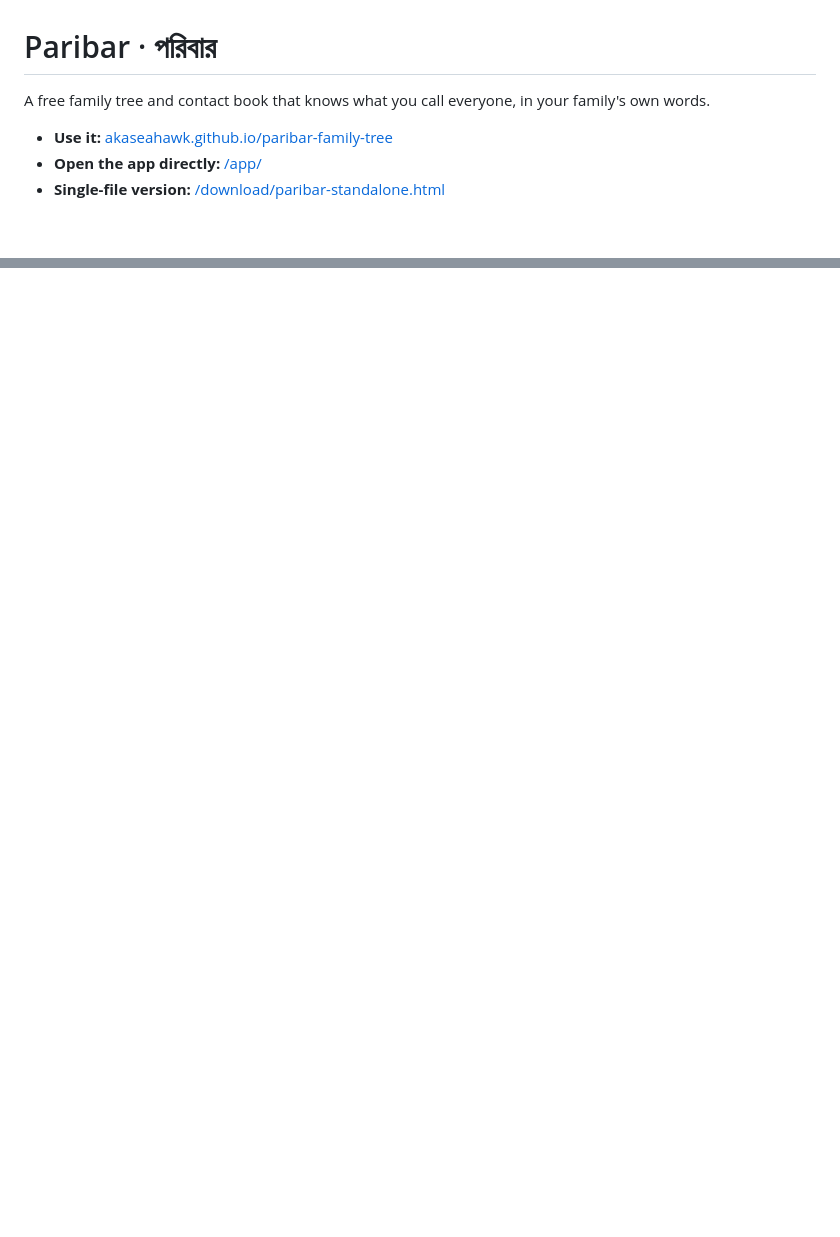
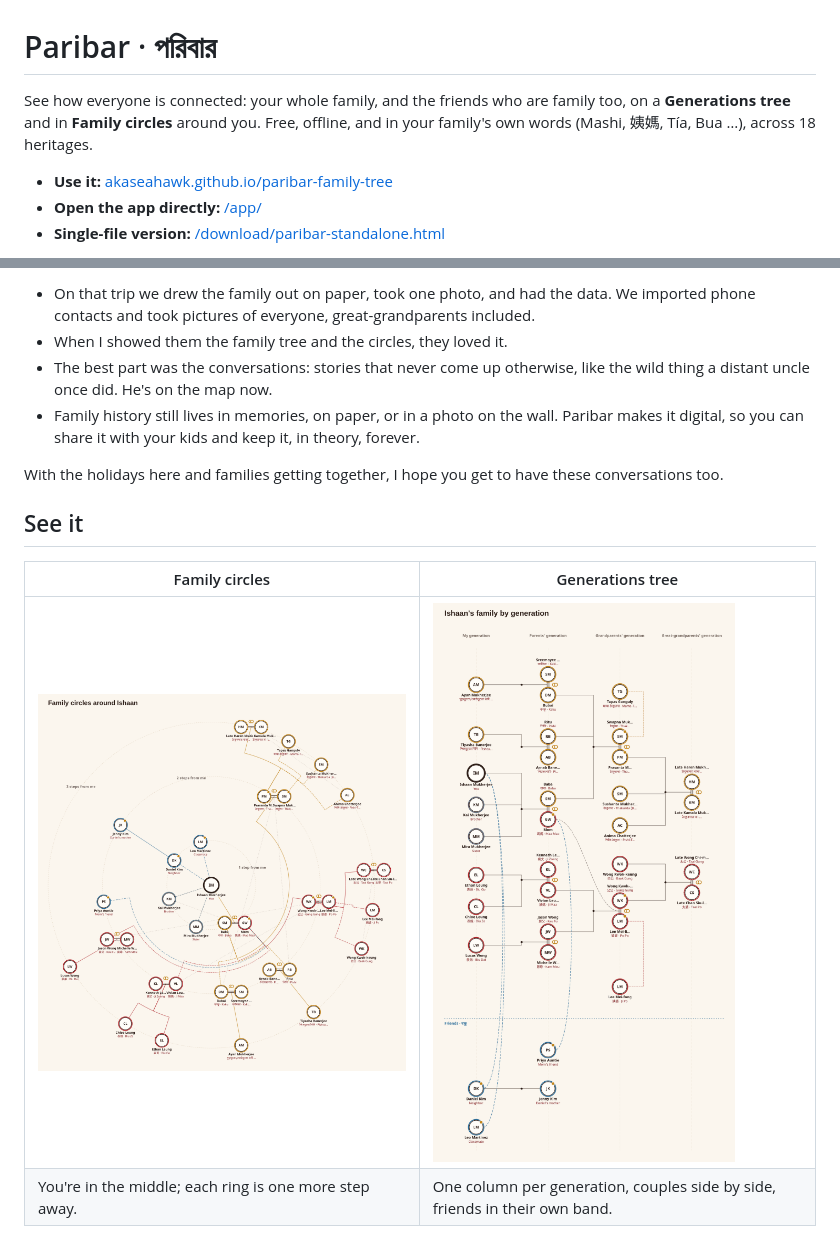
Before and after one commit to akaseahawk/paribar-family-tree, a Markdown page: README.md, 2 parts joined by grey strips. Drawn GitHub-style; pictures changed too: docs/images/map-circles.png (added), docs/images/map-generations.png (added); blank space fills up the shorter version.

```diff
--- a/README.md
+++ b/README.md
@@ -1,6 +1,6 @@
 # Paribar · পরিবার
 
-A free family tree and contact book that knows what you call everyone, in your family's own words.
+See how everyone is connected: your whole family, and the friends who are family too, on a **Generations tree** and in **Family circles** around you. Free, offline, and in your family's own words (Mashi, 姨媽, Tía, Bua …), across 18 heritages.
 
 - **Use it:** [akaseahawk.github.io/paribar-family-tree](https://akaseahawk.github.io/paribar-family-tree/)
 - **Open the app directly:** [/app/](https://akaseahawk.github.io/paribar-family-tree/app/)
@@ -10,0 +26,14 @@ Every name in this repo is made up. Real family data never goes in this repo.
+- On that trip we drew the family out on paper, took one photo, and had the data. We imported phone contacts and took pictures of everyone, great-grandparents included.
+- When I showed them the family tree and the circles, they loved it.
+- The best part was the conversations: stories that never come up otherwise, like the wild thing a distant uncle once did. He's on the map now.
+- Family history still lives in memories, on paper, or in a photo on the wall. Paribar makes it digital, so you can share it with your kids and keep it, in theory, forever.
+
+With the holidays here and families getting together, I hope you get to have these conversations too.
+
+## See it
+
+| Family circles | Generations tree |
+|---|---|
+| ![Family circles map of the sample family, rings around Ishaan, friends on dashed blue lines](docs/images/map-circles.png) | ![Generations tree of the sample family, one column per generation, friends in their own band](docs/images/map-generations.png) |
+| You're in the middle; each ring is one more step away. | One column per generation, couples side by side, friends in their own band. |
+
```
Also changed, not shown: other parts of README.md (+35 -6 lines), docs/developing.md (+3 -3 lines), docs/how-it-works.md (+3 -3 lines), site/images/map-circles.png (added), site/images/map-generations.png (added), 9 other files.
